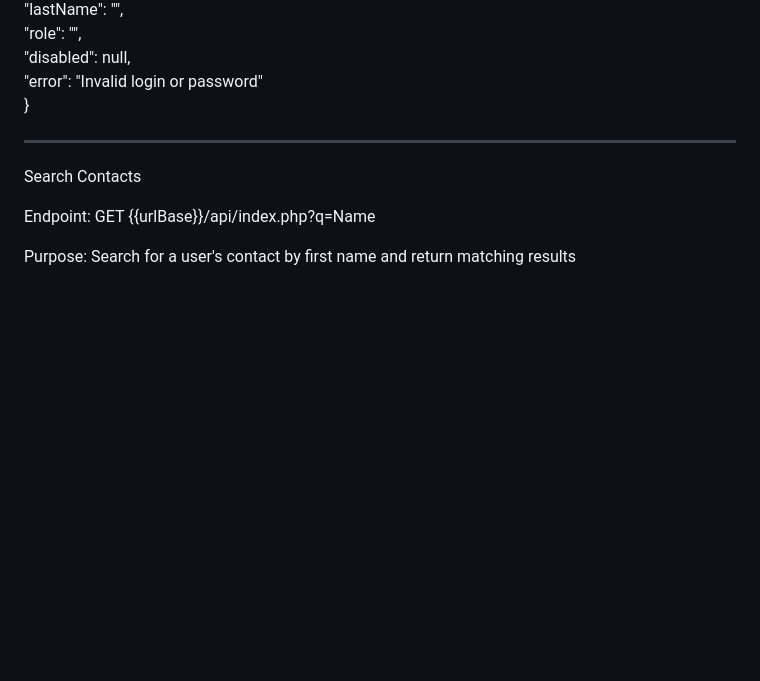
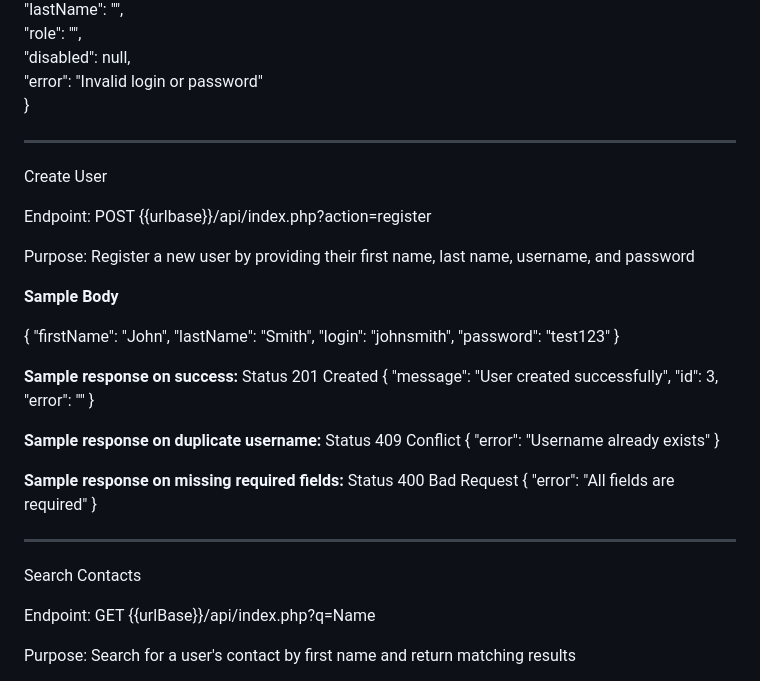
Before and after one commit to WestInSpace/COP4331-LAMP-project, a Markdown page: documentation/api.md, the part around the change. Drawn GitHub-style; blank space fills up the shorter version.

Commit message:
docs(documentation/api): document user registration endpoint

```diff
--- a/documentation/api.md
+++ b/documentation/api.md
@@ -45,6 +45,42 @@ Status: 401
   "role": "",
   "disabled": null,
   "error": "Invalid login or password"
+}
+
+---
+Create User
+
+Endpoint: POST {{urlbase}}/api/index.php?action=register
+
+Purpose: Register a new user by providing their first name, last name, username, and password
+
+**Sample Body**
+
+{
+  "firstName": "John",
+  "lastName": "Smith",
+  "login": "johnsmith",
+  "password": "test123"
+}
+
+**Sample response on success:**
+Status 201 Created
+{
+  "message": "User created successfully",
+  "id": 3,
+  "error": ""
+}
+
+**Sample response on duplicate username:**
+Status 409 Conflict
+{
+  "error": "Username already exists"
+}
+
+**Sample response on missing required fields:**
+Status 400 Bad Request
+{
+  "error": "All fields are required"
 }
 
 ---
```
